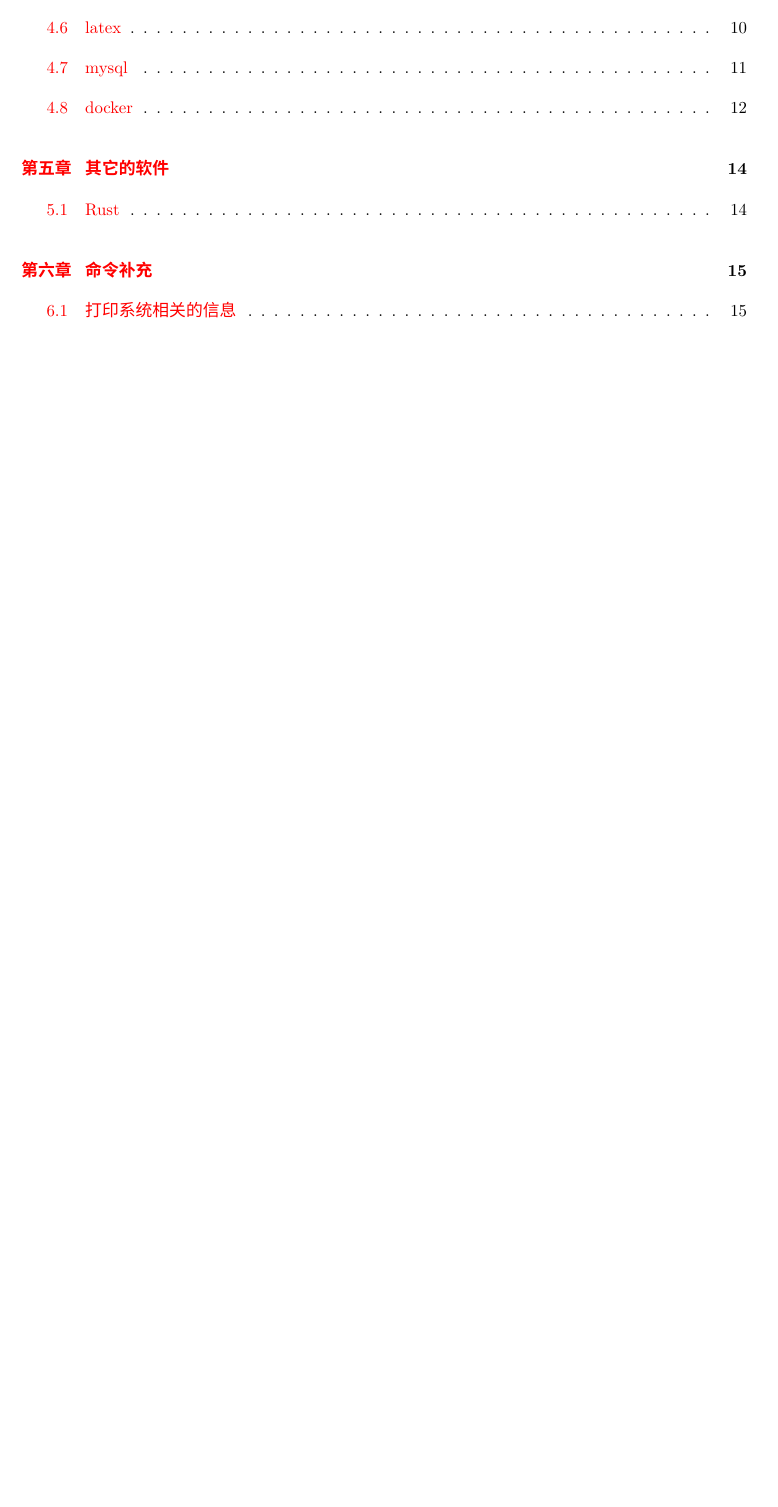
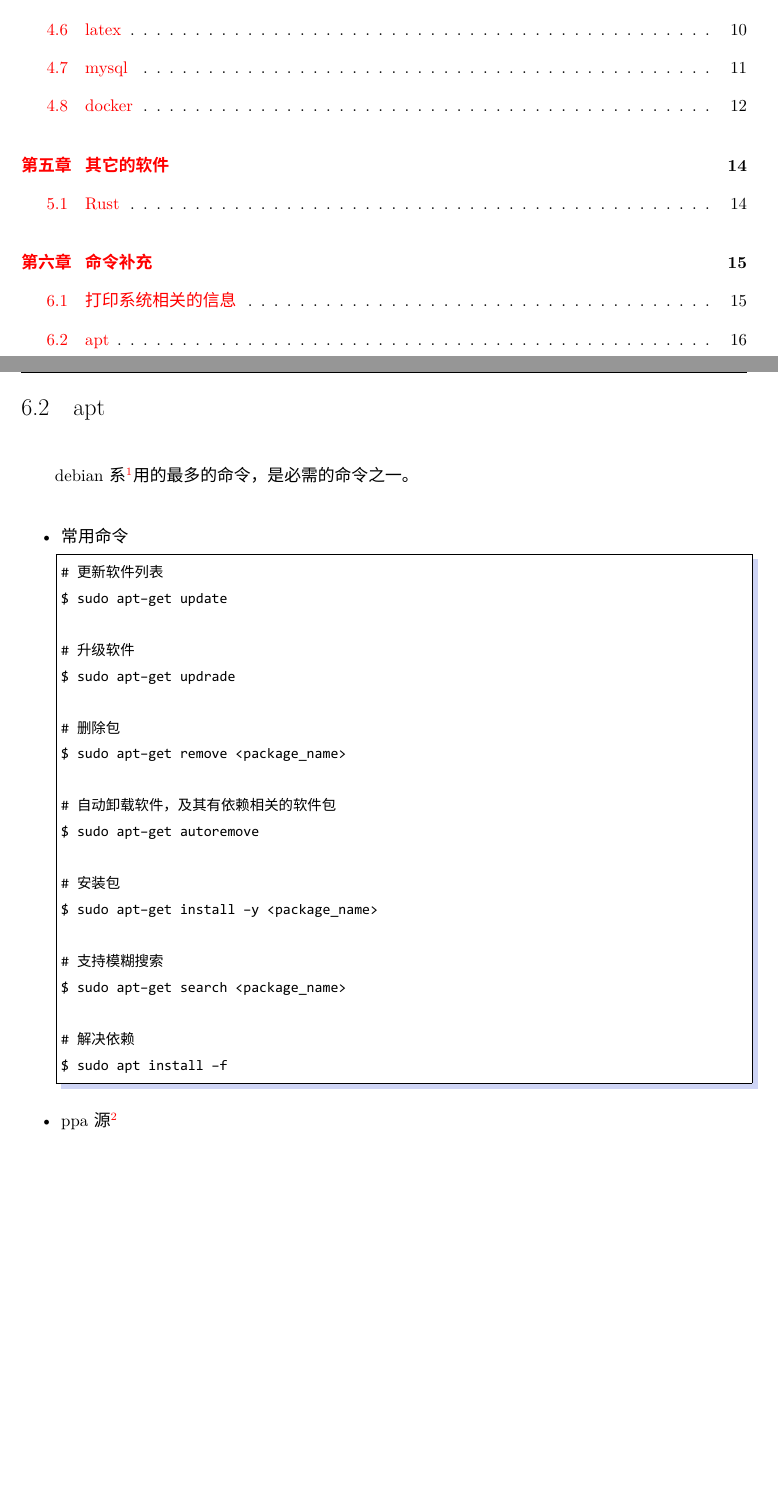
Before and after one commit to JackLovel/about_some_deepin, a LaTeX book (main.tex, which reads chapter5.tex): part of page 2 of 19 before the commit and two parts of pages 2 and 19 of 20 after it, the two joined at a grey line, cut so that both start at the same text, the shorter picture padded with empty space. Compiled offline with XeLaTeX; a missing font is replaced by an installed copy or a similar font.

Commit message:
添加 apt 相关的

```diff
--- a/chapter5.tex
+++ b/chapter5.tex
@@ -33,2 +34,31 @@ $ sudo screenfetch
 
-% \section{make}
+\section{apt}
+debian 系\footnote{常见的 debian系：deepin, ubuntu, kubuntu, kail, xubuntu}用的最多的命令，是必需的命令之一。
+\begin{itemize}
+\item 常用命令
+\begin{lstlisting}
+# 更新软件列表
+$ sudo apt-get update
+
+# 升级软件
+$ sudo apt-get updrade
+
+# 删除包
+$ sudo apt-get remove <package_name>
+
+# 自动卸载软件，及其有依赖相关的软件包
+$ sudo apt-get autoremove
+
+# 安装包
+$ sudo apt-get install -y <package_name>
+
+# 支持模糊搜索
+$ sudo apt-get search <package_name>
+
+# 解决依赖
+$ sudo apt install -f
+\end{lstlisting}
+
+\item ppa 源\footnote{官网：https://launchpad.net/}
+
+\end{itemize}
--- a/main.tex
+++ b/main.tex
@@ -6,7 +6,7 @@
 \usepackage[colorlinks, linkcolor=red]{hyperref}
 \usepackage{xcolor}
 \usepackage{listings}
-\usepackage{fontspec}
+%\usepackage{fontspec}
 \usepackage{geometry}
 \usepackage{fancyhdr}
 \usepackage{cite}
```
Also changed, not shown: main.pdf, chapter5.tex (1 more changed lines).
